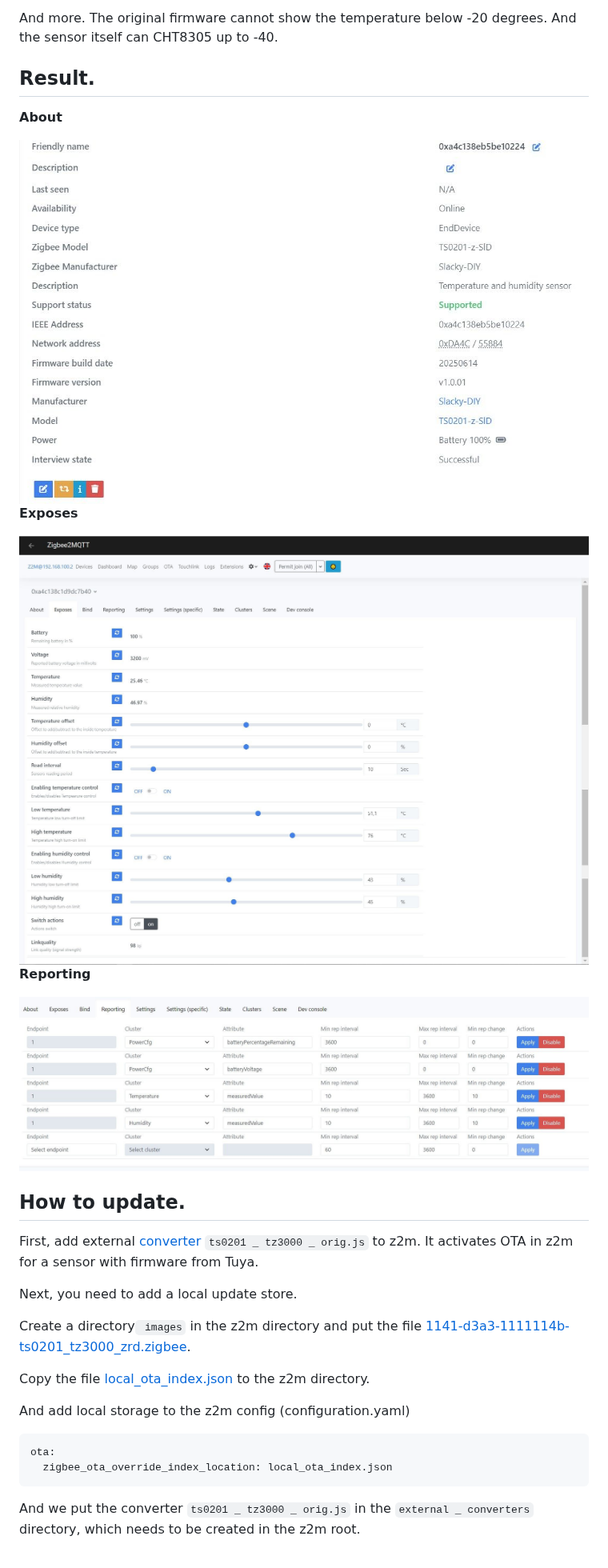
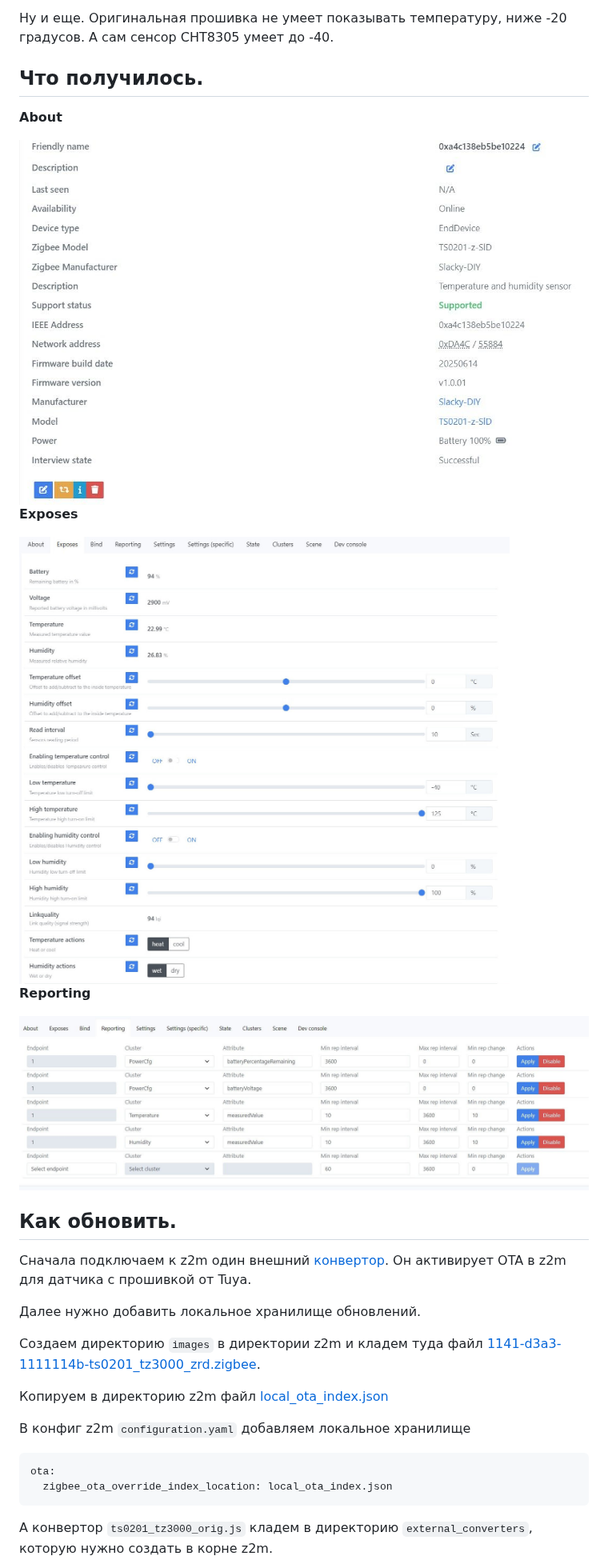
Before and after one commit to slacky1965/ts0201_tz3000_zed, a Markdown page: README.md, the part around one of its changes. Shown at 80% size. Drawn GitHub-style; pictures changed too: doc/images/exposes.jpg.

````diff
--- a/README.md
+++ b/README.md
@@ -28,36 +26,36 @@
 
-And more. The original firmware cannot show the temperature below -20 degrees. And the sensor itself can CHT8305 up to -40.
+Ну и еще. Оригинальная прошивка не умеет показывать температуру, ниже -20 градусов. А сам сенсор CHT8305 умеет до -40.
 
-## Result.
+## Что получилось.
 
 **About**
 
-<img src="https://raw.githubusercontent.com/slacky1965/ts0201_tz3000_zed/refs/heads/main/doc/images/about.jpg"/>
+<img src="doc/images/about.jpg"/>
 
 **Exposes**
 
-<img src="https://raw.githubusercontent.com/slacky1965/ts0201_tz3000_zed/refs/heads/main/doc/images/exposes.jpg"/>
+<img src="doc/images/exposes.jpg"/>
 
 **Reporting**
 
-<img src="https://raw.githubusercontent.com/slacky1965/ts0201_tz3000_zed/refs/heads/main/doc/images/reporting.jpg"/>
+<img src="doc/images/reporting.jpg"/>
 
-## How to update.
+## Как обновить.
 
-First, add external [converter](https://github.com/slacky1965/ts0201_tz3000_zed/tree/main/zigbee2mqtt) `ts0201 _ tz3000 _ orig.js` to z2m. It activates OTA in z2m for a sensor with firmware from Tuya.
+Сначала подключаем к z2m один внешний [конвертор](zigbee2mqtt/ts0201_tz3000_orig.js). Он активирует OTA в z2m для датчика с прошивкой от Tuya.
 
-Next, you need to add a local update store.
+Далее нужно добавить локальное хранилище обновлений.
 
-Create a directory` images` in the z2m directory and put the file [1141-d3a3-1111114b-ts0201_tz3000_zrd.zigbee](https://github.com/slacky1965/ts0201_tz3000_zed/raw/refs/heads/main/bin/1141-d3a3-1111114b-ts0201_tz3000_zrd.zigbee).
+Создаем директорию `images` в директории z2m и кладем туда файл [1141-d3a3-1111114b-ts0201_tz3000_zrd.zigbee](bin/1141-d3a3-1111114b-ts0201_tz3000_zrd.zigbee).
 
-Copy the file [local_ota_index.json](https://github.com/slacky1965/ts0201_tz3000_zed/blob/main/zigbee2mqtt/local_ota_index.json) to the z2m directory.
+Копируем в директорию z2m файл [local_ota_index.json](zigbee2mqtt/local_ota_index.json)
 
-And add local storage to the z2m config (configuration.yaml)
+В конфиг z2m `configuration.yaml` добавляем локальное хранилище
 
 ```
 ota:
   zigbee_ota_override_index_location: local_ota_index.json
 ```
 
-And we put the converter `ts0201 _ tz3000 _ orig.js` in the `external _ converters` directory, which needs to be created in the z2m root.
+А конвертор `ts0201_tz3000_orig.js` кладем в директорию `external_converters`, которую нужно создать в корне z2m.
 
````
Also changed, not shown: other parts of README.md (+58 -55 lines), README_rus.md (deleted, +0 -141 lines), doc/images/binding.jpg.
